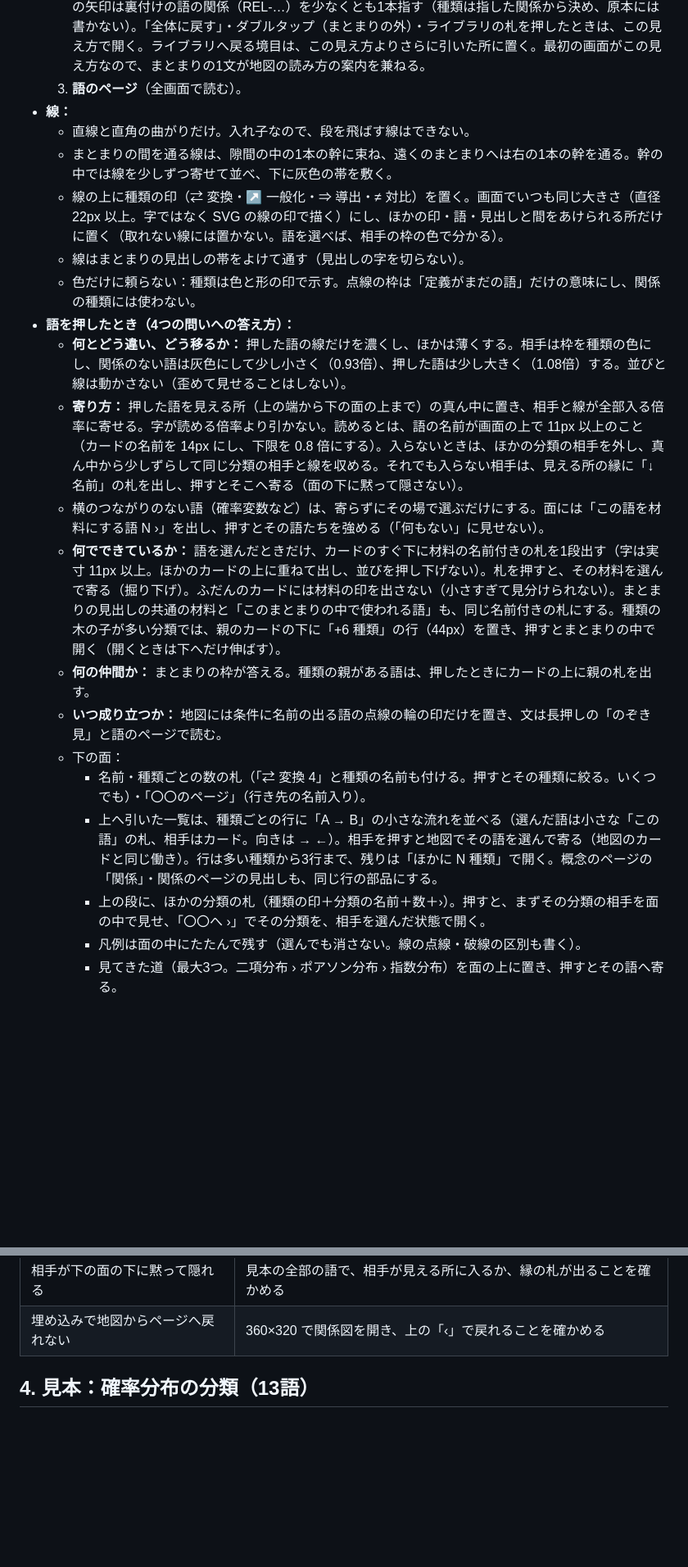
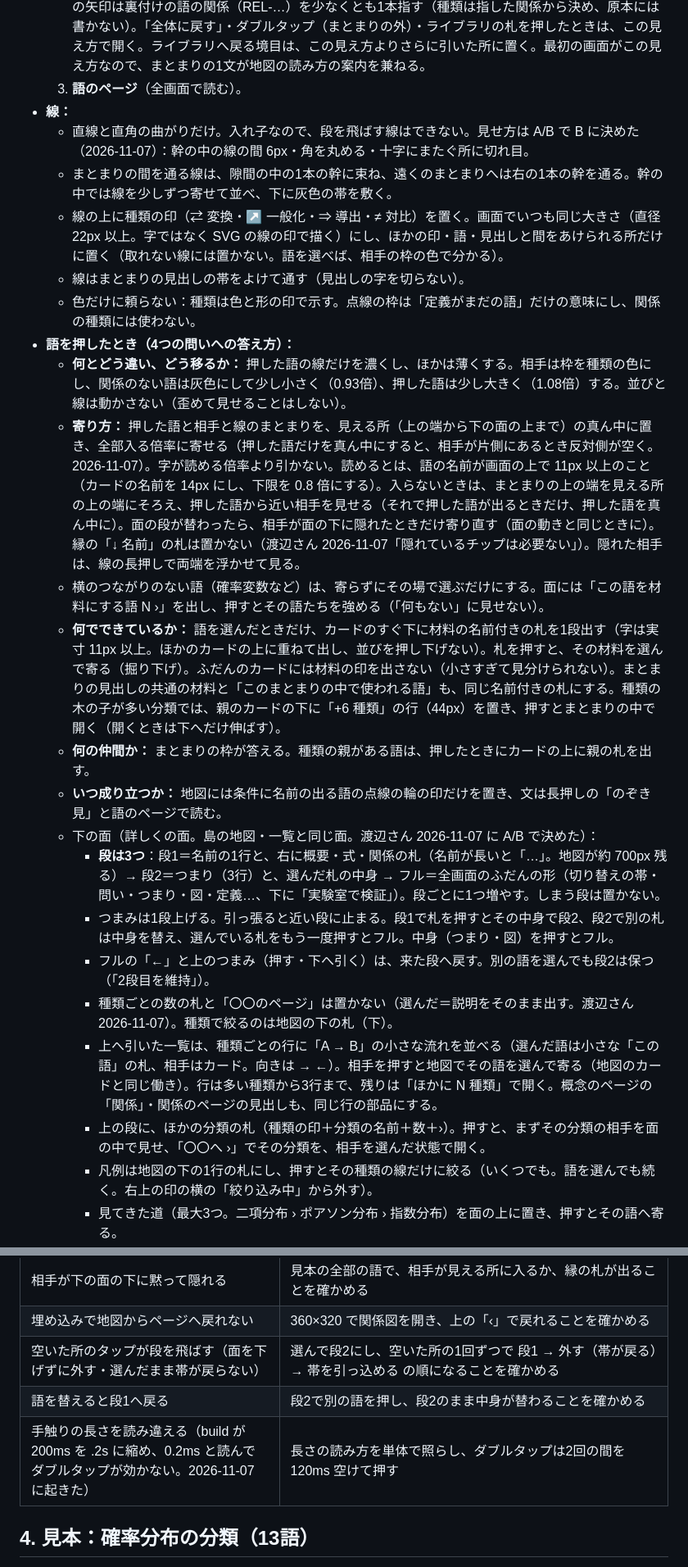
Before and after one commit to Watanabe-Masao/stats2-course, a Markdown page: docs/relation-map-design.md, 2 parts joined by grey strips. Shown at 82% size. Rendered like a GitHub page; blank space fills up the shorter version.

```diff
--- a/docs/relation-map-design.md
+++ b/docs/relation-map-design.md
@@ -70,23 +70,26 @@ build は、この一覧に入った分類にだけ、次を**止める**（入
   2. **近く＝分類の関係図。** 1枚のキャンバスに分類の島を並べ、島の中にまとまりを学ぶ順に縦に積み、語を3列に置く。分類を開くとまとまりまで一度に開く（まとまりは6語まで。1段ずつ開く段は置かない）。**全体の見え方：** 語の名前が実寸 11px を割る所まで引くと、語のカードを薄くし、各まとまりの枠に名前・1文・語の数を大きく出す（地図アプリの、縮めると地名だけになる見え方。並びは動かさない）。まとまりの間の束ねた幹は、まとまりの組ごとに1本の矢印と動詞（「回数を増やす」「時間を細かく」）にまとめる。矢印の言葉は教材の原本の「まとまりの間の関係」（#240）から出し、その矢印は裏付けの語の関係（REL-…）を少なくとも1本指す（種類は指した関係から決め、原本には書かない）。「全体に戻す」・ダブルタップ（まとまりの外）・ライブラリの札を押したときは、この見え方で開く。ライブラリへ戻る境目は、この見え方よりさらに引いた所に置く。最初の画面がこの見え方なので、まとまりの1文が地図の読み方の案内を兼ねる。
   3. **語のページ**（全画面で読む）。
 - **線：**
-  - 直線と直角の曲がりだけ。入れ子なので、段を飛ばす線はできない。
+  - 直線と直角の曲がりだけ。入れ子なので、段を飛ばす線はできない。見せ方は A/B で B に決めた（2026-11-07）：幹の中の線の間 6px・角を丸める・十字にまたぐ所に切れ目。
   - まとまりの間を通る線は、隙間の中の1本の幹に束ね、遠くのまとまりへは右の1本の幹を通る。幹の中では線を少しずつ寄せて並べ、下に灰色の帯を敷く。
   - 線の上に種類の印（⇄ 変換・↗ 一般化・⇒ 導出・≠ 対比）を置く。画面でいつも同じ大きさ（直径 22px 以上。字ではなく SVG の線の印で描く）にし、ほかの印・語・見出しと間をあけられる所だけに置く（取れない線には置かない。語を選べば、相手の枠の色で分かる）。
   - 線はまとまりの見出しの帯をよけて通す（見出しの字を切らない）。
   - 色だけに頼らない：種類は色と形の印で示す。点線の枠は「定義がまだの語」だけの意味にし、関係の種類には使わない。
 - **語を押したとき（4つの問いへの答え方）：**
   - **何とどう違い、どう移るか：** 押した語の線だけを濃くし、ほかは薄くする。相手は枠を種類の色にし、関係のない語は灰色にして少し小さく（0.93倍）、押した語は少し大きく（1.08倍）する。並びと線は動かさない（歪めて見せることはしない）。
-  - **寄り方：** 押した語を見える所（上の端から下の面の上まで）の真ん中に置き、相手と線が全部入る倍率に寄せる。字が読める倍率より引かない。読めるとは、語の名前が画面の上で 11px 以上のこと（カードの名前を 14px にし、下限を 0.8 倍にする）。入らないときは、ほかの分類の相手を外し、真ん中から少しずらして同じ分類の相手と線を収める。それでも入らない相手は、見える所の縁に「↓ 名前」の札を出し、押すとそこへ寄る（面の下に黙って隠さない）。
+  - **寄り方：** 押した語と相手と線のまとまりを、見える所（上の端から下の面の上まで）の真ん中に置き、全部入る倍率に寄せる（押した語だけを真ん中にすると、相手が片側にあるとき反対側が空く。2026-11-07）。字が読める倍率より引かない。読めるとは、語の名前が画面の上で 11px 以上のこと（カードの名前を 14px にし、下限を 0.8 倍にする）。入らないときは、まとまりの上の端を見える所の上の端にそろえ、押した語から近い相手を見せる（それで押した語が出るときだけ、押した語を真ん中に）。面の段が替わったら、相手が面の下に隠れたときだけ寄り直す（面の動きと同じときに）。縁の「↓ 名前」の札は置かない（渡辺さん 2026-11-07「隠れているチップは必要ない」）。隠れた相手は、線の長押しで両端を浮かせて見る。
   - 横のつながりのない語（確率変数など）は、寄らずにその場で選ぶだけにする。面には「この語を材料にする語 N ›」を出し、押すとその語たちを強める（「何もない」に見せない）。
   - **何でできているか：** 語を選んだときだけ、カードのすぐ下に材料の名前付きの札を1段出す（字は実寸 11px 以上。ほかのカードの上に重ねて出し、並びを押し下げない）。札を押すと、その材料を選んで寄る（掘り下げ）。ふだんのカードには材料の印を出さない（小さすぎて見分けられない）。まとまりの見出しの共通の材料と「このまとまりの中で使われる語」も、同じ名前付きの札にする。種類の木の子が多い分類では、親のカードの下に「+6 種類」の行（44px）を置き、押すとまとまりの中で開く（開くときは下へだけ伸ばす）。
   - **何の仲間か：** まとまりの枠が答える。種類の親がある語は、押したときにカードの上に親の札を出す。
   - **いつ成り立つか：** 地図には条件に名前の出る語の点線の輪の印だけを置き、文は長押しの「のぞき見」と語のページで読む。
-  - 下の面：
-    - 名前・種類ごとの数の札（「⇄ 変換 4」と種類の名前も付ける。押すとその種類に絞る。いくつでも）・「〇〇のページ」（行き先の名前入り）。
+  - 下の面（詳しくの面。島の地図・一覧と同じ面。渡辺さん 2026-11-07 に A/B で決めた）：
+    - **段は3つ**：段1＝名前の1行と、右に概要・式・関係の札（名前が長いと「…」。地図が約 700px 残る）→ 段2＝つまり（3行）と、選んだ札の中身 → フル＝全画面のふだんの形（切り替えの帯・問い・つまり・図・定義…、下に「実験室で検証」）。段ごとに1つ増やす。しまう段は置かない。
+    - つまみは1段上げる。引っ張ると近い段に止まる。段1で札を押すとその中身で段2、段2で別の札は中身を替え、選んでいる札をもう一度押すとフル。中身（つまり・図）を押すとフル。
+    - フルの「←」と上のつまみ（押す・下へ引く）は、来た段へ戻す。別の語を選んでも段2は保つ（「2段目を維持」）。
+    - 種類ごとの数の札と「〇〇のページ」は置かない（選んだ＝説明をそのまま出す。渡辺さん 2026-11-07）。種類で絞るのは地図の下の札（下）。
     - 上へ引いた一覧は、種類ごとの行に「A → B」の小さな流れを並べる（選んだ語は小さな「この語」の札、相手はカード。向きは → ←）。相手を押すと地図でその語を選んで寄る（地図のカードと同じ働き）。行は多い種類から3行まで、残りは「ほかに N 種類」で開く。概念のページの「関係」・関係のページの見出しも、同じ行の部品にする。
     - 上の段に、ほかの分類の札（種類の印＋分類の名前＋数＋›）。押すと、まずその分類の相手を面の中で見せ、「〇〇へ ›」でその分類を、相手を選んだ状態で開く。
-    - 凡例は面の中にたたんで残す（選んでも消さない。線の点線・破線の区別も書く）。
+    - 凡例は地図の下の1行の札にし、押すとその種類の線だけに絞る（いくつでも。語を選んでも続く。右上の印の横の「絞り込み中」から外す）。
     - 見てきた道（最大3つ。二項分布 › ポアソン分布 › 指数分布）を面の上に置き、押すとその語へ寄る。
     - 「前提を見る」の札：押すと、同じ分類の前提の語へ薄い灰色の線を一時的に引いてその語を強め、もう一度押すと消す（ふだんは前提の線を出さない）。ほかの分類の前提は線にせず、面の札にする。
     - ≠ で絞ったときは、比べる相手を面の中に横一列に並べ、押すとその2語を交互に強める。
@@ -163,6 +169,9 @@ build は、この一覧に入った分類にだけ、次を**止める**（入
 | 寄ったあとの名前が読めない大きさ | 見本の全部の語で、寄ったあとの名前の字が画面の上で 11px 以上であることを確かめる |
 | 相手が下の面の下に黙って隠れる | 見本の全部の語で、相手が見える所に入るか、縁の札が出ることを確かめる |
 | 埋め込みで地図からページへ戻れない | 360×320 で関係図を開き、上の「‹」で戻れることを確かめる |
+| 空いた所のタップが段を飛ばす（面を下げずに外す・選んだまま帯が戻らない） | 選んで段2にし、空いた所の1回ずつで 段1 → 外す（帯が戻る）→ 帯を引っ込める の順になることを確かめる |
+| 語を替えると段1へ戻る | 段2で別の語を押し、段2のまま中身が替わることを確かめる |
+| 手触りの長さを読み違える（build が 200ms を .2s に縮め、0.2ms と読んでダブルタップが効かない。2026-11-07 に起きた） | 長さの読み方を単体で照らし、ダブルタップは2回の間を 120ms 空けて押す |
 
 ## 4. 見本：確率分布の分類（13語）
 
```
Also changed, not shown: other parts of docs/relation-map-design.md (+8 -5 lines).
